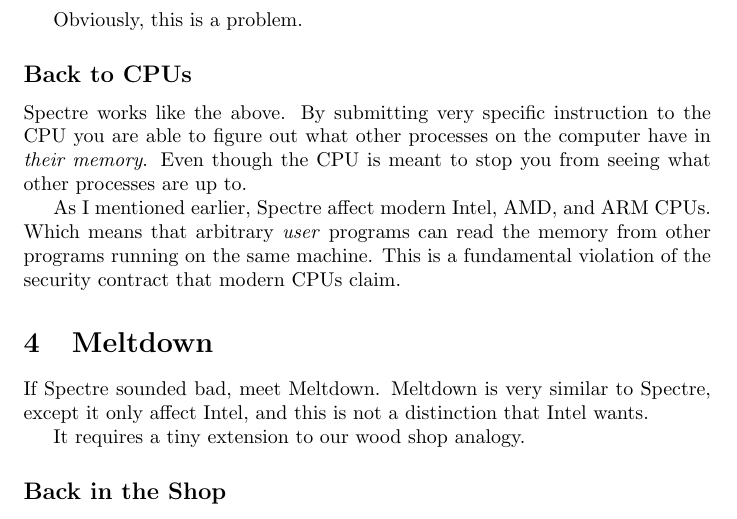
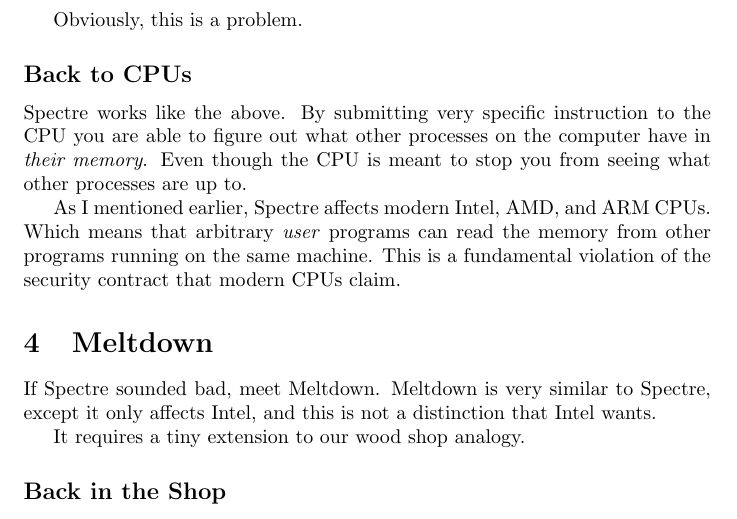
Before and after one commit to jmct/spectresplain, a LaTeX document (meltdown-spectre.tex): part of page 4 of 6, cut so that both start at the same text. Compiled offline with pdfLaTeX.

Commit message:
Affect(s)

```diff
--- a/meltdown-spectre.tex
+++ b/meltdown-spectre.tex
@@ -160,7 +160,7 @@
 \emph{their memory}. Even though the CPU is meant to stop you from seeing what
 other processes are up to.
 
-As I mentioned earlier, Spectre affect modern Intel, AMD, and ARM CPUs. Which
+As I mentioned earlier, Spectre affects modern Intel, AMD, and ARM CPUs. Which
 means that arbitrary \emph{user} programs can read the memory from other
 programs running on the same machine. This is a fundamental violation of the
 security contract that modern CPUs claim.
@@ -168,7 +168,7 @@
 \section{Meltdown}
 
 If Spectre sounded bad, meet Meltdown. Meltdown is very similar to Spectre,
-except it only affect Intel, and this is not a distinction that Intel wants.
+except it only affects Intel, and this is not a distinction that Intel wants.
 
 It requires a tiny extension to our wood shop analogy.
 
```
